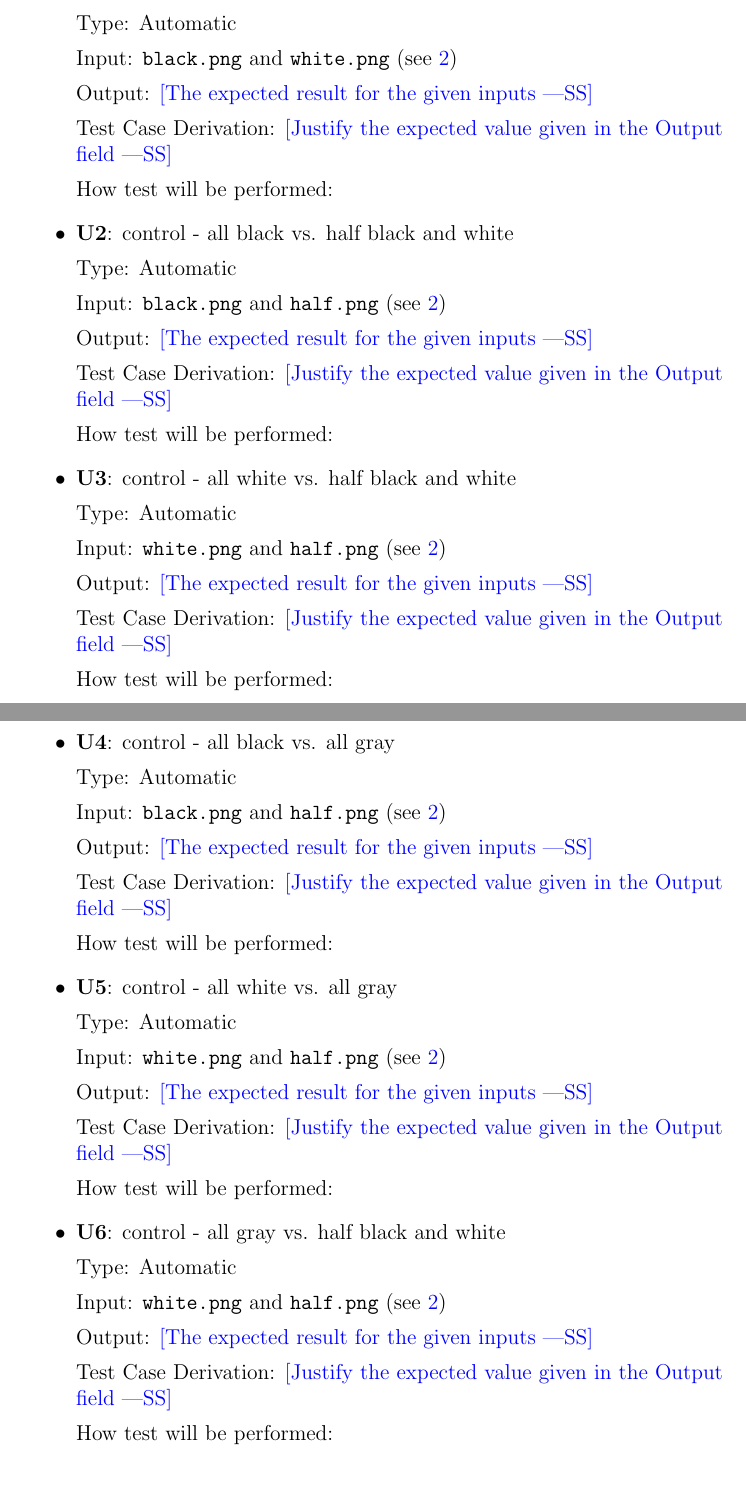
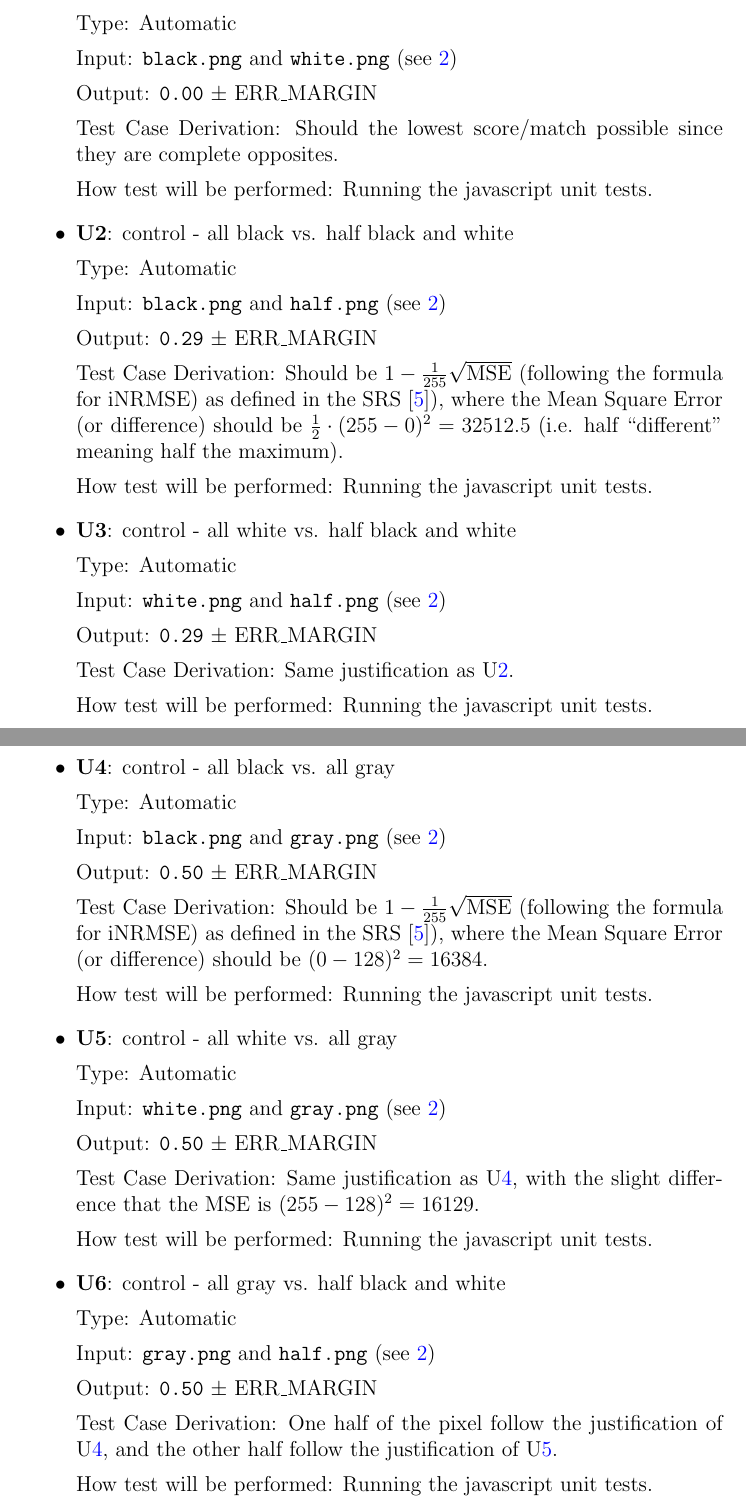
Before and after one commit to joedf/CAS741_w23, a LaTeX document (docs/VnVPlan/VnVPlan.tex): two parts of pages 21 and 22 of 31, joined at a grey line, cut so that both start at the same text, the shorter picture padded with empty space. Compiled offline with pdfLaTeX.

Commit message:
vnvplan: finish functional unit test section

```diff
--- a/docs/VnVPlan/VnVPlan.tex
+++ b/docs/VnVPlan/VnVPlan.tex
@@ -736,11 +738,12 @@ Type: Automatic
 
 Input: \code{black.png} and \code{white.png} (see \ref{Tbl_TestImages})
 
-Output: \wss{The expected result for the given inputs}
+Output: \code{0.00} $\pm$ ERR\_MARGIN
 
-Test Case Derivation: \wss{Justify the expected value given in the Output field}
+Test Case Derivation: Should the lowest score/match possible
+  since they are complete opposites.
 
-How test will be performed:
+How test will be performed: Running the javascript unit tests.
 
 
 \item{\textbf{U\refstepcounter{unittestnum}\theunittestnum \label{U_metric2}}: control - all black vs. half black and white}
@@ -749,11 +752,14 @@ Type: Automatic
 
 Input: \code{black.png} and \code{half.png} (see \ref{Tbl_TestImages})
 
-Output: \wss{The expected result for the given inputs}
+Output: \code{0.29} $\pm$ ERR\_MARGIN
 
-Test Case Derivation: \wss{Justify the expected value given in the Output field}
+Test Case Derivation: Should be $1 - \frac{1}{255} \sqrt{\text{MSE}}$ (following the formula for iNRMSE)
+as defined in the SRS \cite{SRS}), where the Mean Square Error (or difference)
+should be $\frac{1}{2} \cdot (255-0)^2 = 32512.5$ (i.e. half ``different''
+meaning half the maximum).
 
-How test will be performed:
+How test will be performed: Running the javascript unit tests.
 
 
 \item{\textbf{U\refstepcounter{unittestnum}\theunittestnum \label{U_metric3}}: control - all white vs. half black and white}
@@ -762,50 +768,54 @@ Type: Automatic
 
 Input: \code{white.png} and \code{half.png} (see \ref{Tbl_TestImages})
 
-Output: \wss{The expected result for the given inputs}
+Output: \code{0.29} $\pm$ ERR\_MARGIN
 
-Test Case Derivation: \wss{Justify the expected value given in the Output field}
+Test Case Derivation: Same justification as \utref{U_metric2}.
 
-How test will be performed:
+How test will be performed: Running the javascript unit tests.
 
 
 \item{\textbf{U\refstepcounter{unittestnum}\theunittestnum \label{U_metric4}}: control - all black vs. all gray}
 
 Type: Automatic
 
-Input: \code{black.png} and \code{half.png} (see \ref{Tbl_TestImages})
+Input: \code{black.png} and \code{gray.png} (see \ref{Tbl_TestImages})
 
-Output: \wss{The expected result for the given inputs}
+Output: \code{0.50} $\pm$ ERR\_MARGIN
 
-Test Case Derivation: \wss{Justify the expected value given in the Output field}
+Test Case Derivation: Should be $1 - \frac{1}{255} \sqrt{\text{MSE}}$ (following the formula for iNRMSE)
+as defined in the SRS \cite{SRS}), where the Mean Square Error (or difference)
+should be $(0-128)^2 = 16384$.
 
-How test will be performed:
+How test will be performed: Running the javascript unit tests.
 
 
 \item{\textbf{U\refstepcounter{unittestnum}\theunittestnum \label{U_metric5}}: control - all white vs. all gray}
 
 Type: Automatic
 
-Input: \code{white.png} and \code{half.png} (see \ref{Tbl_TestImages})
+Input: \code{white.png} and \code{gray.png} (see \ref{Tbl_TestImages})
 
-Output: \wss{The expected result for the given inputs}
+Output: \code{0.50} $\pm$ ERR\_MARGIN
 
-Test Case Derivation: \wss{Justify the expected value given in the Output field}
+Test Case Derivation: Same justification as \utref{U_metric4},
+with the slight difference that the MSE is $(255-128)^2 = 16129$.
 
-How test will be performed:
+How test will be performed: Running the javascript unit tests.
 
 
 \item{\textbf{U\refstepcounter{unittestnum}\theunittestnum \label{U_metric6}}: control - all gray vs. half black and white}
 
 Type: Automatic
 
-Input: \code{white.png} and \code{half.png} (see \ref{Tbl_TestImages})
+Input: \code{gray.png} and \code{half.png} (see \ref{Tbl_TestImages})
 
-Output: \wss{The expected result for the given inputs}
+Output: \code{0.50} $\pm$ ERR\_MARGIN
 
-Test Case Derivation: \wss{Justify the expected value given in the Output field}
+Test Case Derivation: One half of the pixel follow the justification of \utref{U_metric4},
+and the other half follow the justification of \utref{U_metric5}.
 
-How test will be performed:
+How test will be performed: Running the javascript unit tests.
 
 
 \end{itemize}
```
Also changed, not shown: docs/VnVPlan/VnVPlan.pdf, docs/VnVPlan/VnVPlan.tex (7 more changed lines).
